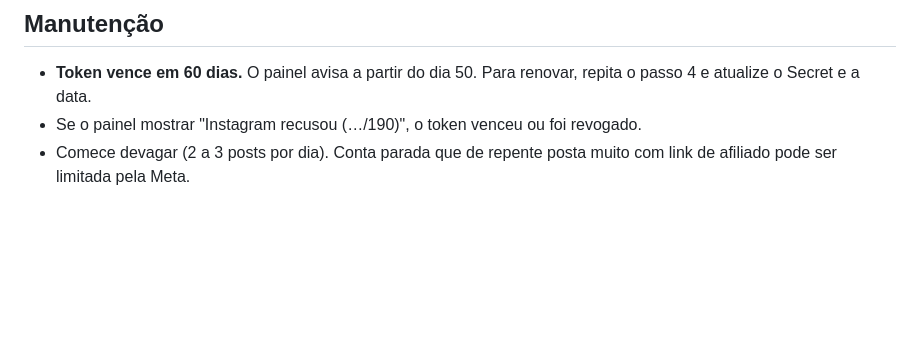
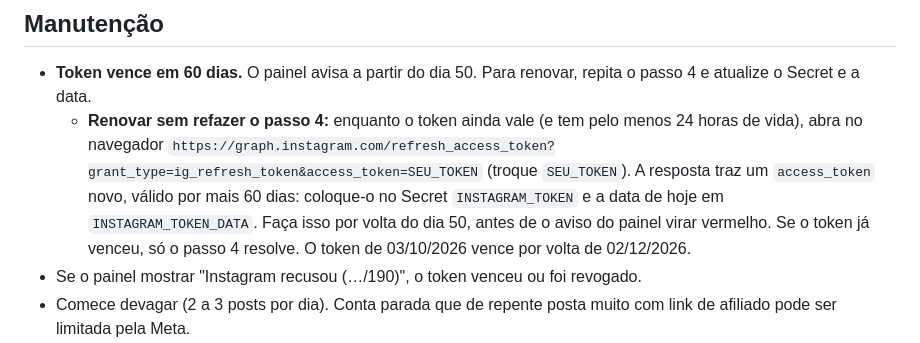
Before and after one commit to flavianoct/achadinhos, a Markdown page: INSTAGRAM.md, the part around the change. GitHub-like rendering; blank space fills up the shorter version.

Commit message:
Instagram: como renovar o token antes de vencer (refresh_access_token)
Co-Authored-By: Claude Sonnet 5.5 <noreply@anthropic.com>
Claude-Session: https://claude.ai/code/session_019cKYu7KKkoM7majQQF8H2B

```diff
--- a/INSTAGRAM.md
+++ b/INSTAGRAM.md
@@ -40,6 +40,7 @@ O robô publica no Instagram uma foto de feed (com legenda) e um Story (sem lege
 ## Manutenção
 
 - **Token vence em 60 dias.** O painel avisa a partir do dia 50. Para renovar, repita o passo 4 e atualize o Secret e a data.
+  - **Renovar sem refazer o passo 4:** enquanto o token ainda vale (e tem pelo menos 24 horas de vida), abra no navegador `https://graph.instagram.com/refresh_access_token?grant_type=ig_refresh_token&access_token=SEU_TOKEN` (troque `SEU_TOKEN`). A resposta traz um `access_token` novo, válido por mais 60 dias: coloque-o no Secret `INSTAGRAM_TOKEN` e a data de hoje em `INSTAGRAM_TOKEN_DATA`. Faça isso por volta do dia 50, antes de o aviso do painel virar vermelho. Se o token já venceu, só o passo 4 resolve. O token de 03/10/2026 vence por volta de 02/12/2026.
 - Se o painel mostrar "Instagram recusou (…/190)", o token venceu ou foi revogado.
 - Comece devagar (2 a 3 posts por dia). Conta parada que de repente posta muito com link de afiliado pode ser limitada pela Meta.
 - Escreva sempre que é publicidade: a legenda já leva "Publi: link de afiliado".
```
